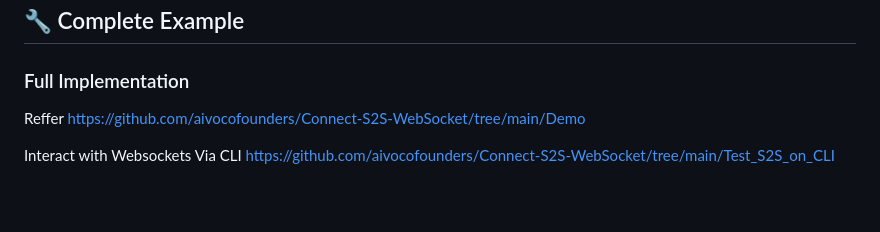
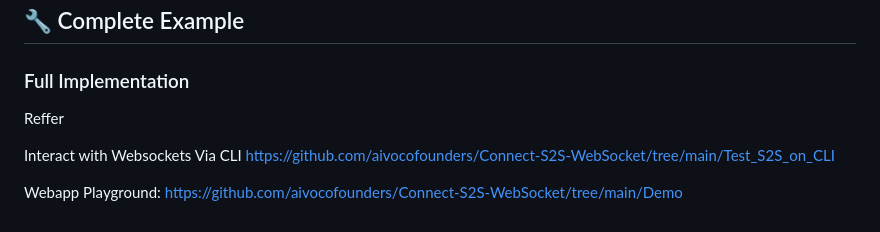
Before and after one commit to aivocofounders/Connect-S2S-WebSocket, a Markdown page: readme.md, the part around the change. GitHub-like rendering; blank space fills up the shorter version.

```diff
--- a/readme.md
+++ b/readme.md
@@ -440,7 +440,8 @@ socket.on('reconnect_failed', () => {
 ### Full Implementation
 
 Reffer
-https://github.com/aivocofounders/Connect-S2S-WebSocket/tree/main/Demo
 
 Interact with Websockets Via CLI
 https://github.com/aivocofounders/Connect-S2S-WebSocket/tree/main/Test_S2S_on_CLI
+
+Webapp Playground: https://github.com/aivocofounders/Connect-S2S-WebSocket/tree/main/Demo
```
